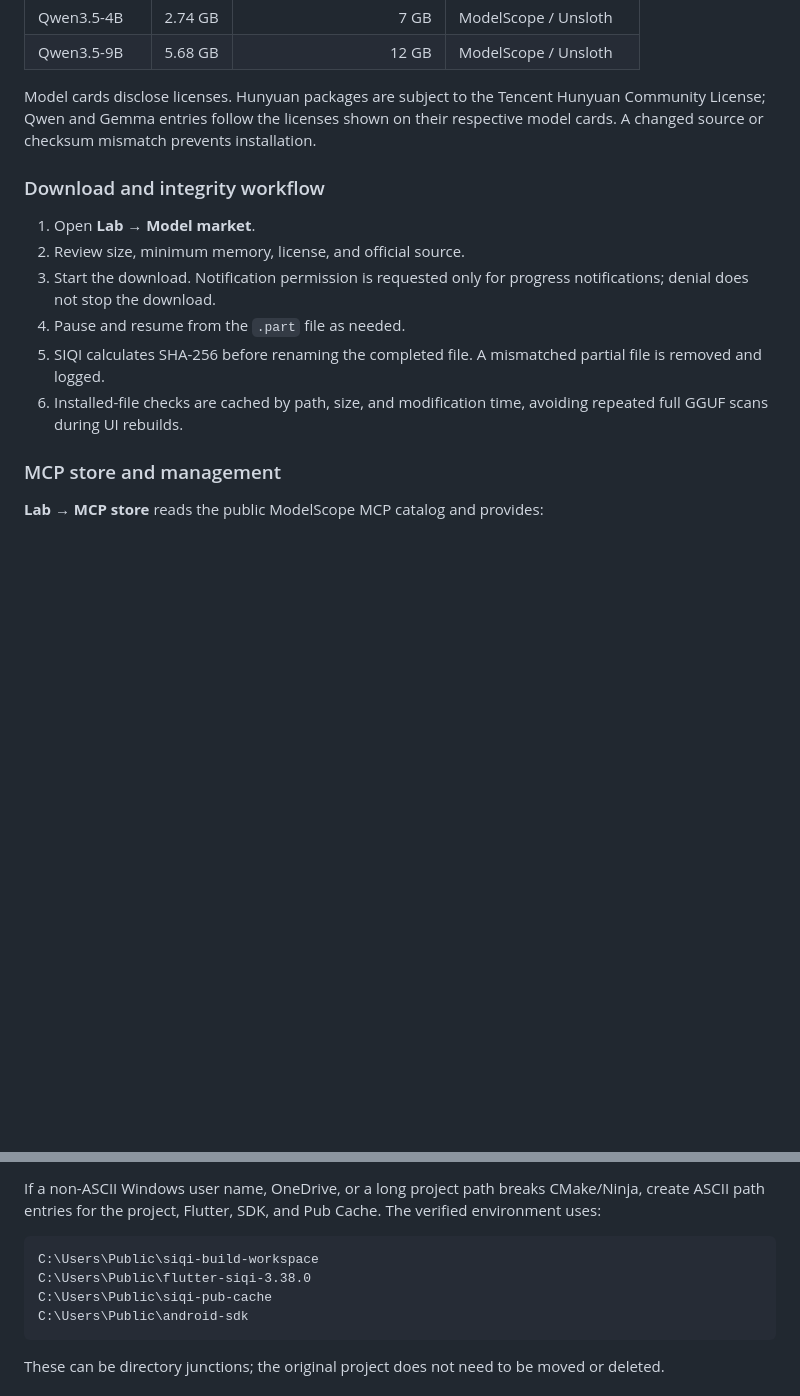
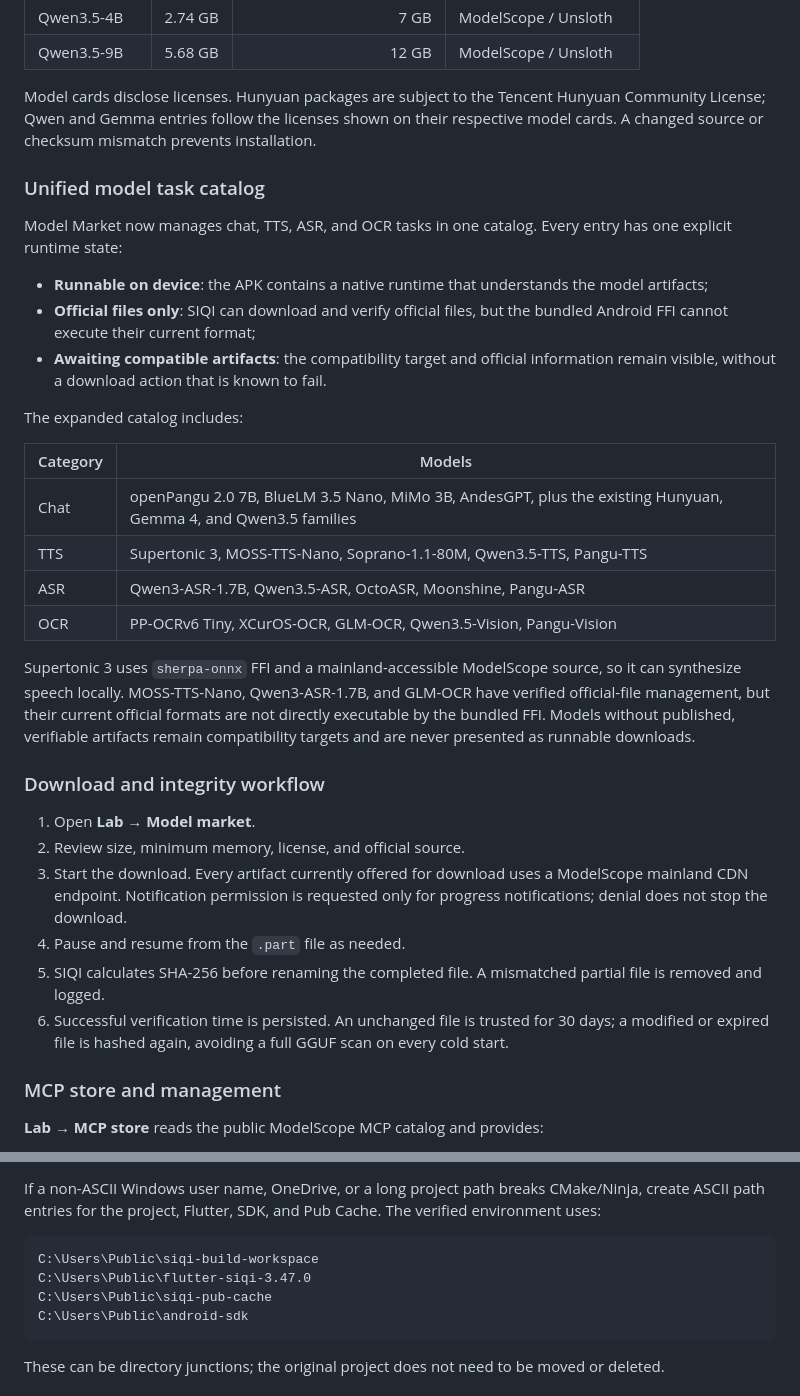
Before and after one commit to psq0421/SIQI, a Markdown page: README.md, 2 parts joined by grey strips. Drawn GitHub-style; blank space fills up the shorter version.

````diff
--- a/README.md
+++ b/README.md
@@ -44,14 +45,33 @@ The market contains only the following Q4_K_M packages. Every entry has a fixed
 
 Model cards disclose licenses. Hunyuan packages are subject to the Tencent Hunyuan Community License; Qwen and Gemma entries follow the licenses shown on their respective model cards. A changed source or checksum mismatch prevents installation.
 
+### Unified model task catalog
+
+Model Market now manages chat, TTS, ASR, and OCR tasks in one catalog. Every entry has one explicit runtime state:
+
+- **Runnable on device**: the APK contains a native runtime that understands the model artifacts;
+- **Official files only**: SIQI can download and verify official files, but the bundled Android FFI cannot execute their current format;
+- **Awaiting compatible artifacts**: the compatibility target and official information remain visible, without a download action that is known to fail.
+
+The expanded catalog includes:
+
+| Category | Models |
+|---|---|
+| Chat | openPangu 2.0 7B, BlueLM 3.5 Nano, MiMo 3B, AndesGPT, plus the existing Hunyuan, Gemma 4, and Qwen3.5 families |
+| TTS | Supertonic 3, MOSS-TTS-Nano, Soprano-1.1-80M, Qwen3.5-TTS, Pangu-TTS |
+| ASR | Qwen3-ASR-1.7B, Qwen3.5-ASR, OctoASR, Moonshine, Pangu-ASR |
+| OCR | PP-OCRv6 Tiny, XCurOS-OCR, GLM-OCR, Qwen3.5-Vision, Pangu-Vision |
+
+Supertonic 3 uses `sherpa-onnx` FFI and a mainland-accessible ModelScope source, so it can synthesize speech locally. MOSS-TTS-Nano, Qwen3-ASR-1.7B, and GLM-OCR have verified official-file management, but their current official formats are not directly executable by the bundled FFI. Models without published, verifiable artifacts remain compatibility targets and are never presented as runnable downloads.
+
 ### Download and integrity workflow
 
 1. Open **Lab → Model market**.
 2. Review size, minimum memory, license, and official source.
-3. Start the download. Notification permission is requested only for progress notifications; denial does not stop the download.
+3. Start the download. Every artifact currently offered for download uses a ModelScope mainland CDN endpoint. Notification permission is requested only for progress notifications; denial does not stop the download.
 4. Pause and resume from the `.part` file as needed.
 5. SIQI calculates SHA-256 before renaming the completed file. A mismatched partial file is removed and logged.
-6. Installed-file checks are cached by path, size, and modification time, avoiding repeated full GGUF scans during UI rebuilds.
+6. Successful verification time is persisted. An unchanged file is trusted for 30 days; a modified or expired file is hashed again, avoiding a full GGUF scan on every cold start.
 
 ### MCP store and management
 
@@ -224,7 +265,7 @@ If a non-ASCII Windows user name, OneDrive, or a long project path breaks CMake/
 
 ```text
 C:\Users\Public\siqi-build-workspace
-C:\Users\Public\flutter-siqi-3.38.0
+C:\Users\Public\flutter-siqi-3.47.0
 C:\Users\Public\siqi-pub-cache
 C:\Users\Public\android-sdk
 ```
````
Also changed, not shown: other parts of README.md (+69 -31 lines).
